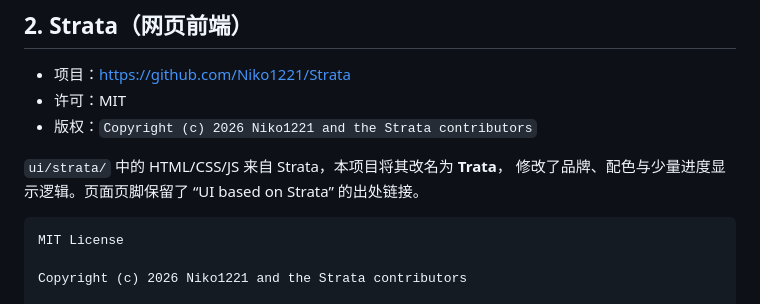
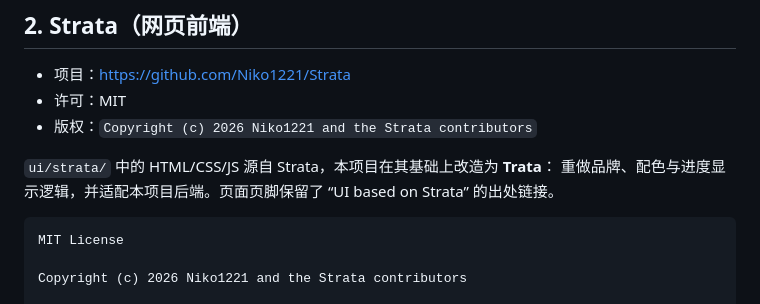
Before and after one commit to BrainBomberC/Trata, a Markdown page: THIRD_PARTY_LICENSES.md, the part around the change. GitHub-like rendering.

````diff
--- a/THIRD_PARTY_LICENSES.md
+++ b/THIRD_PARTY_LICENSES.md
@@ -47,8 +47,8 @@ SOFTWARE.
 - 许可：MIT
 - 版权：`Copyright (c) 2026 Niko1221 and the Strata contributors`
 
-`ui/strata/` 中的 HTML/CSS/JS 来自 Strata，本项目将其改名为 **Trata**，
-修改了品牌、配色与少量进度显示逻辑。页面页脚保留了
+`ui/strata/` 中的 HTML/CSS/JS 源自 Strata，本项目在其基础上改造为 **Trata**：
+重做品牌、配色与进度显示逻辑，并适配本项目后端。页面页脚保留了
 “UI based on Strata” 的出处链接。
 
 ```
````
Also changed, not shown: README.md (+1 -1 lines), ui/README.md (+3 -2 lines).
